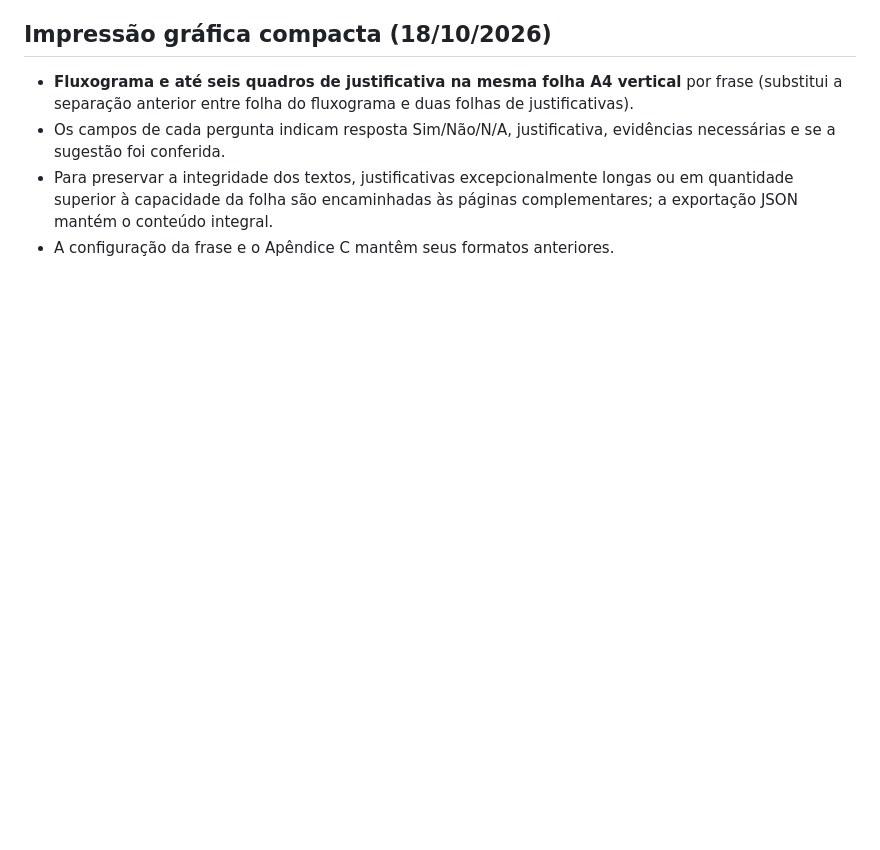
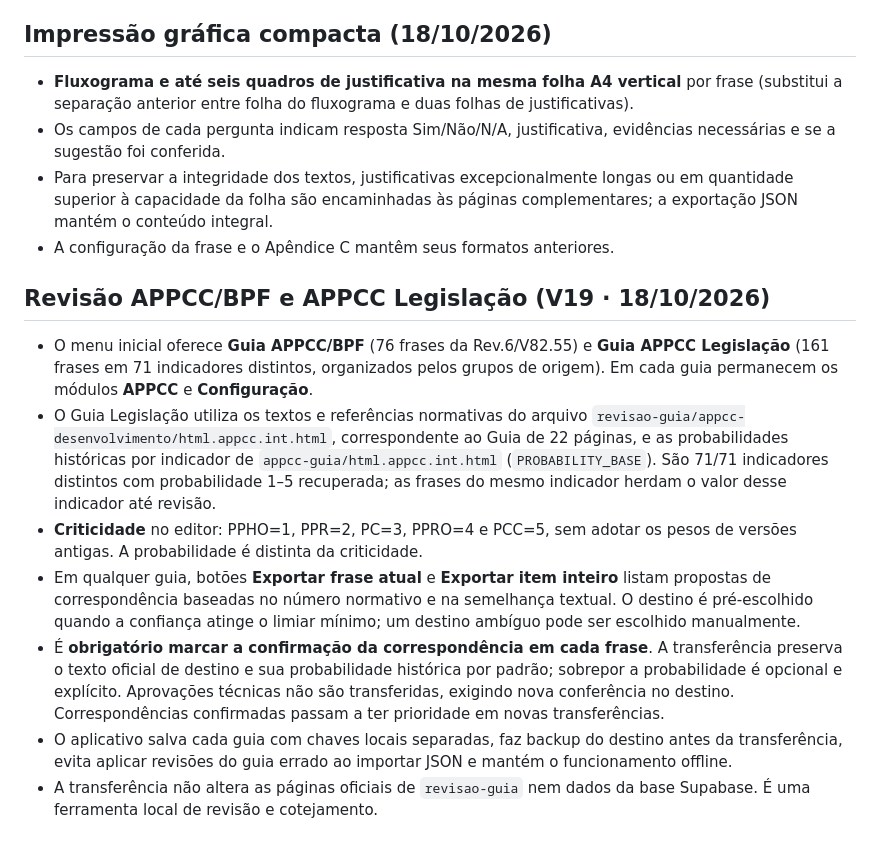
Before and after one commit to wernermoura2-web/revisao-appcc-configuracao, a Markdown page: README.md, the part around the change. Rendered like a GitHub page; blank space fills up the shorter version.

Commit message:
Documentar guias duplos, 161 frases, probabilidades históricas e fluxo de confirmação

```diff
--- a/README.md
+++ b/README.md
@@ -56,3 +56,13 @@ Cada caixa editável de análise/configuração tem **Consultar IA Google**, **R
 - Os campos de cada pergunta indicam resposta Sim/Não/N/A, justificativa, evidências necessárias e se a sugestão foi conferida.
 - Para preservar a integridade dos textos, justificativas excepcionalmente longas ou em quantidade superior à capacidade da folha são encaminhadas às páginas complementares; a exportação JSON mantém o conteúdo integral.
 - A configuração da frase e o Apêndice C mantêm seus formatos anteriores.
+
+## Revisão APPCC/BPF e APPCC Legislação (V19 · 18/10/2026)
+
+- O menu inicial oferece **Guia APPCC/BPF** (76 frases da Rev.6/V82.55) e **Guia APPCC Legislação** (161 frases em 71 indicadores distintos, organizados pelos grupos de origem). Em cada guia permanecem os módulos **APPCC** e **Configuração**.
+- O Guia Legislação utiliza os textos e referências normativas do arquivo `revisao-guia/appcc-desenvolvimento/html.appcc.int.html`, correspondente ao Guia de 22 páginas, e as probabilidades históricas por indicador de `appcc-guia/html.appcc.int.html` (`PROBABILITY_BASE`). São 71/71 indicadores distintos com probabilidade 1–5 recuperada; as frases do mesmo indicador herdam o valor desse indicador até revisão.
+- **Criticidade** no editor: PPHO=1, PPR=2, PC=3, PPRO=4 e PCC=5, sem adotar os pesos de versões antigas. A probabilidade é distinta da criticidade.
+- Em qualquer guia, botões **Exportar frase atual** e **Exportar item inteiro** listam propostas de correspondência baseadas no número normativo e na semelhança textual. O destino é pré-escolhido quando a confiança atinge o limiar mínimo; um destino ambíguo pode ser escolhido manualmente.
+- É **obrigatório marcar a confirmação da correspondência em cada frase**. A transferência preserva o texto oficial de destino e sua probabilidade histórica por padrão; sobrepor a probabilidade é opcional e explícito. Aprovações técnicas não são transferidas, exigindo nova conferência no destino. Correspondências confirmadas passam a ter prioridade em novas transferências.
+- O aplicativo salva cada guia com chaves locais separadas, faz backup do destino antes da transferência, evita aplicar revisões do guia errado ao importar JSON e mantém o funcionamento offline.
+- A transferência não altera as páginas oficiais de `revisao-guia` nem dados da base Supabase. É uma ferramenta local de revisão e cotejamento.
```
